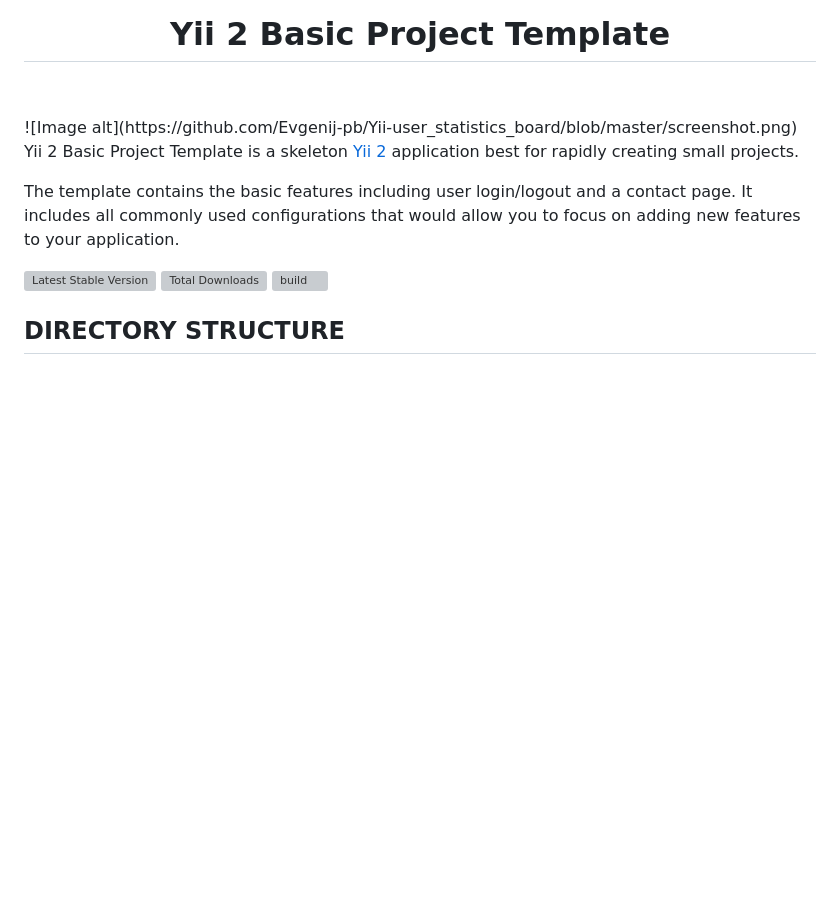
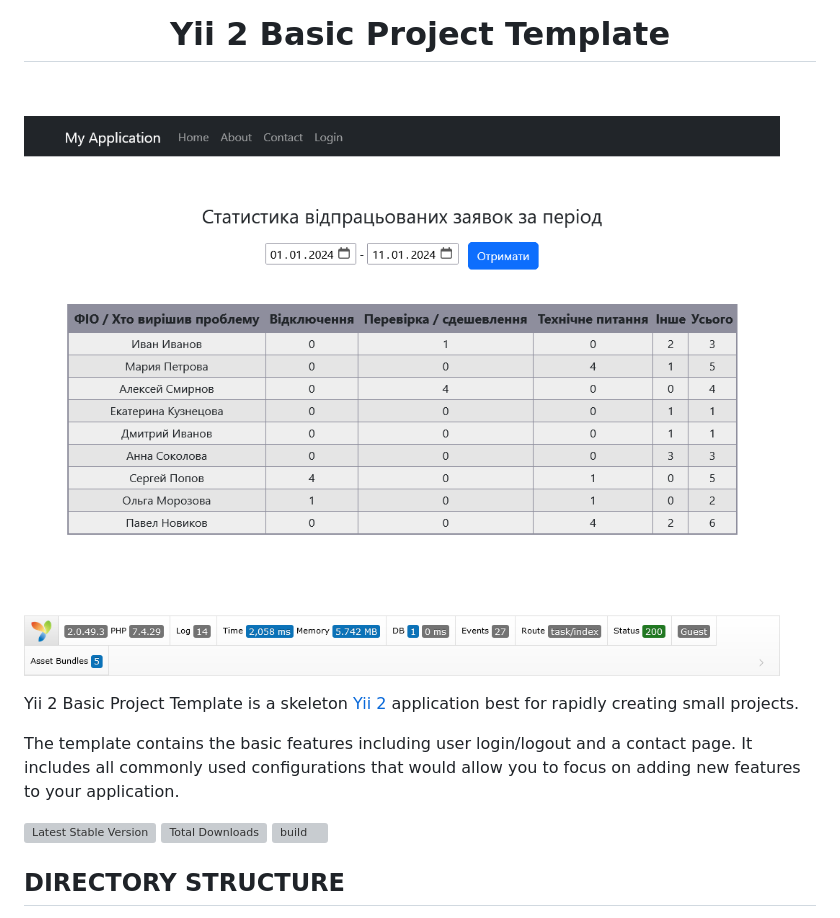
Before and after one commit to Evgenij-pb/Yii-user_statistics_board, a Markdown page: README.md, the part around the change. Drawn GitHub-style; blank space fills up the shorter version; grey boxes are pictures that could not be loaded.

```diff
--- a/README.md
+++ b/README.md
@@ -5,7 +5,8 @@
     <h1 align="center">Yii 2 Basic Project Template</h1>
     <br>
 </p>
-![Image alt](https://github.com/Evgenij-pb/Yii-user_statistics_board/blob/master/screenshot.png)
+
+![Image alt](https://raw.githubusercontent.com/Evgenij-pb/Yii-user_statistics_board/master/screenshot.png)
 
 Yii 2 Basic Project Template is a skeleton [Yii 2](https://www.yiiframework.com/) application best for
 rapidly creating small projects.
```
